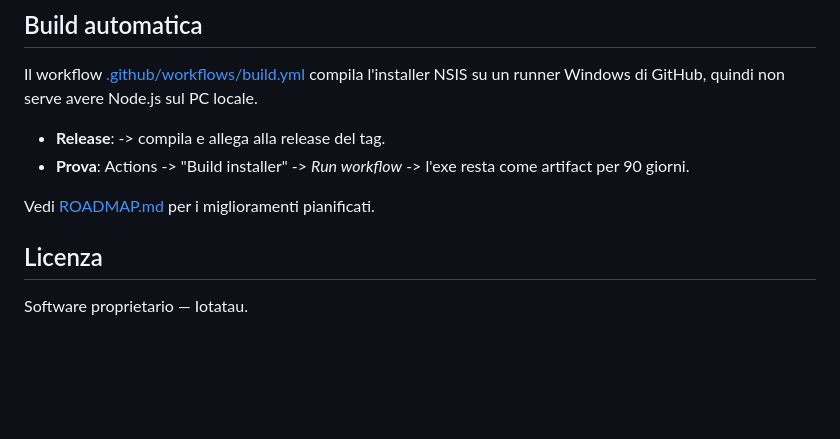
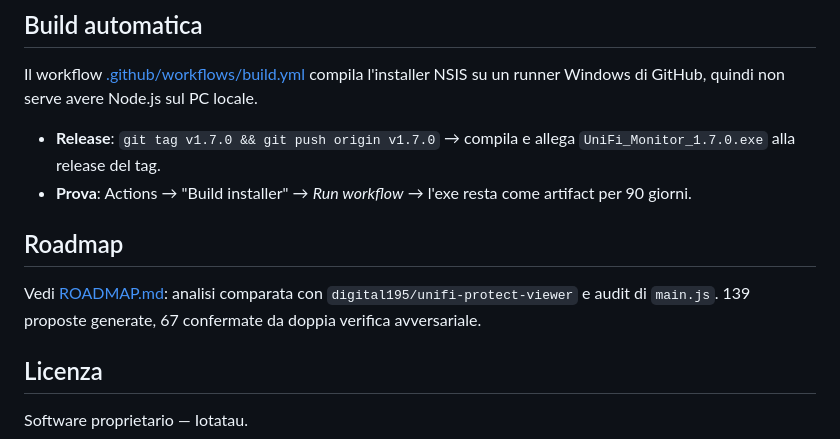
Before and after one commit to tonym961/VProtect, a Markdown page: README.md, the part around the change. GitHub-like rendering; blank space fills up the shorter version.

Commit message:
README: ripristina i frammenti di comando persi nella sezione Build automatica

```diff
--- a/README.md
+++ b/README.md
@@ -102,12 +102,14 @@ Questi punti sono tracciati nella roadmap di miglioramento.
 Il workflow [.github/workflows/build.yml](.github/workflows/build.yml) compila l'installer NSIS su un
 runner Windows di GitHub, quindi non serve avere Node.js sul PC locale.
 
-- **Release**:  -> compila e allega  alla release del tag.
-- **Prova**: Actions -> "Build installer" -> *Run workflow* -> l'exe resta come artifact per 90 giorni.
+- **Release**: `git tag v1.7.0 && git push origin v1.7.0` → compila e allega `UniFi_Monitor_1.7.0.exe`
+  alla release del tag.
+- **Prova**: Actions → "Build installer" → *Run workflow* → l'exe resta come artifact per 90 giorni.
 
+## Roadmap
 
-
-Vedi [ROADMAP.md](ROADMAP.md) per i miglioramenti pianificati.
+Vedi [ROADMAP.md](ROADMAP.md): analisi comparata con `digital195/unifi-protect-viewer` e audit di
+`main.js`. 139 proposte generate, 67 confermate da doppia verifica avversariale.
 
 ## Licenza
 
```
